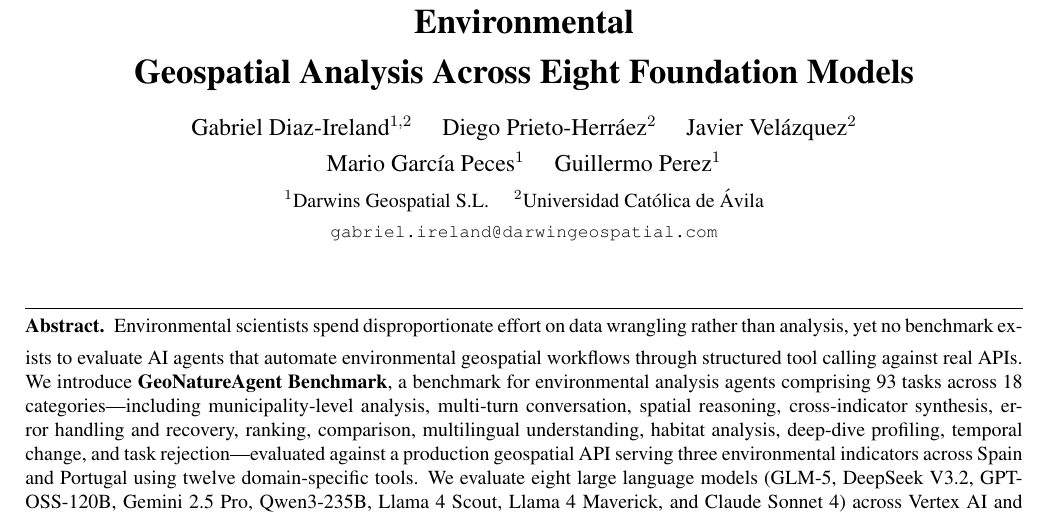
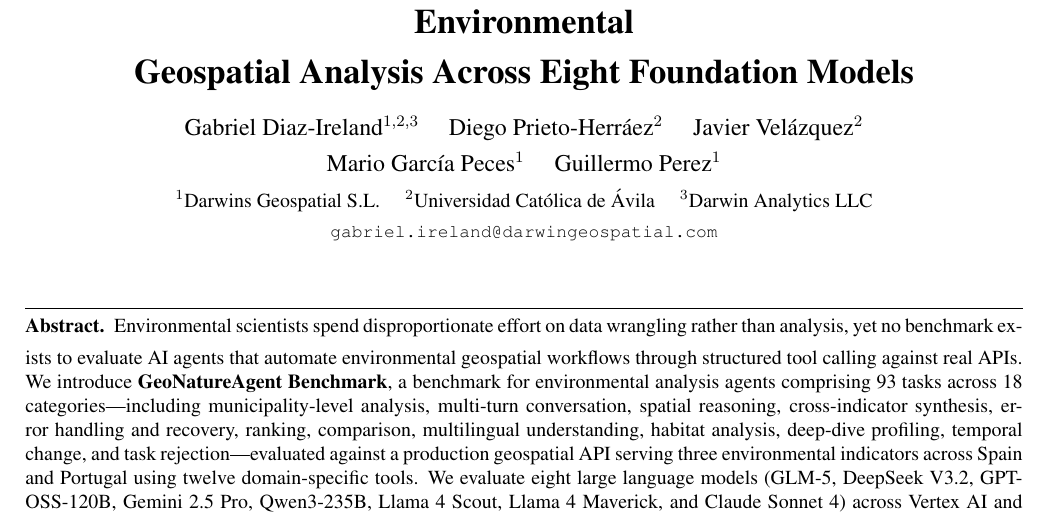
Before and after one commit to gabrielireland/GeoNatureAgent_Benchmark, a LaTeX document (paper/geonatureagent_benchmark.tex): part of page 1 of 9, cut so that both start at the same text. Compiled offline with pdfLaTeX.

Commit message:
Add Darwin Analytics LLC as third affiliation for Gabriel
Fix CITATION.cff URLs to point to correct repo.

Co-Authored-By: Claude Opus 4.6 <noreply@anthropic.com>

```diff
--- a/paper/geonatureagent_benchmark.tex
+++ b/paper/geonatureagent_benchmark.tex
@@ -25,9 +25,9 @@
 \begin{center}
 {\LARGE\bfseries GeoNatureAgent Benchmark: Benchmarking LLM Agents for Environmental\\[3pt] Geospatial Analysis Across Eight Foundation Models\par}
 \vspace{12pt}
-{\large Gabriel Diaz-Ireland$^{1,2}$ \quad Diego Prieto-Herr\'{a}ez$^{2}$ \quad Javier Vel\'{a}zquez$^{2}$\\[4pt] Mario Garc\'{\i}a Peces$^{1}$ \quad Guillermo Perez$^{1}$\par}
+{\large Gabriel Diaz-Ireland$^{1,2,3}$ \quad Diego Prieto-Herr\'{a}ez$^{2}$ \quad Javier Vel\'{a}zquez$^{2}$\\[4pt] Mario Garc\'{\i}a Peces$^{1}$ \quad Guillermo Perez$^{1}$\par}
 \vspace{6pt}
-{\normalsize $^{1}$Darwins Geospatial S.L. \quad $^{2}$Universidad Cat\'{o}lica de \'{A}vila\par}
+{\normalsize $^{1}$Darwins Geospatial S.L. \quad $^{2}$Universidad Cat\'{o}lica de \'{A}vila \quad $^{3}$Darwin Analytics LLC\par}
 \vspace{4pt}
 {\small\texttt{gabriel.ireland@darwingeospatial.com}\par}
 \vspace{14pt}
```
Also changed, not shown: 1 other file.
